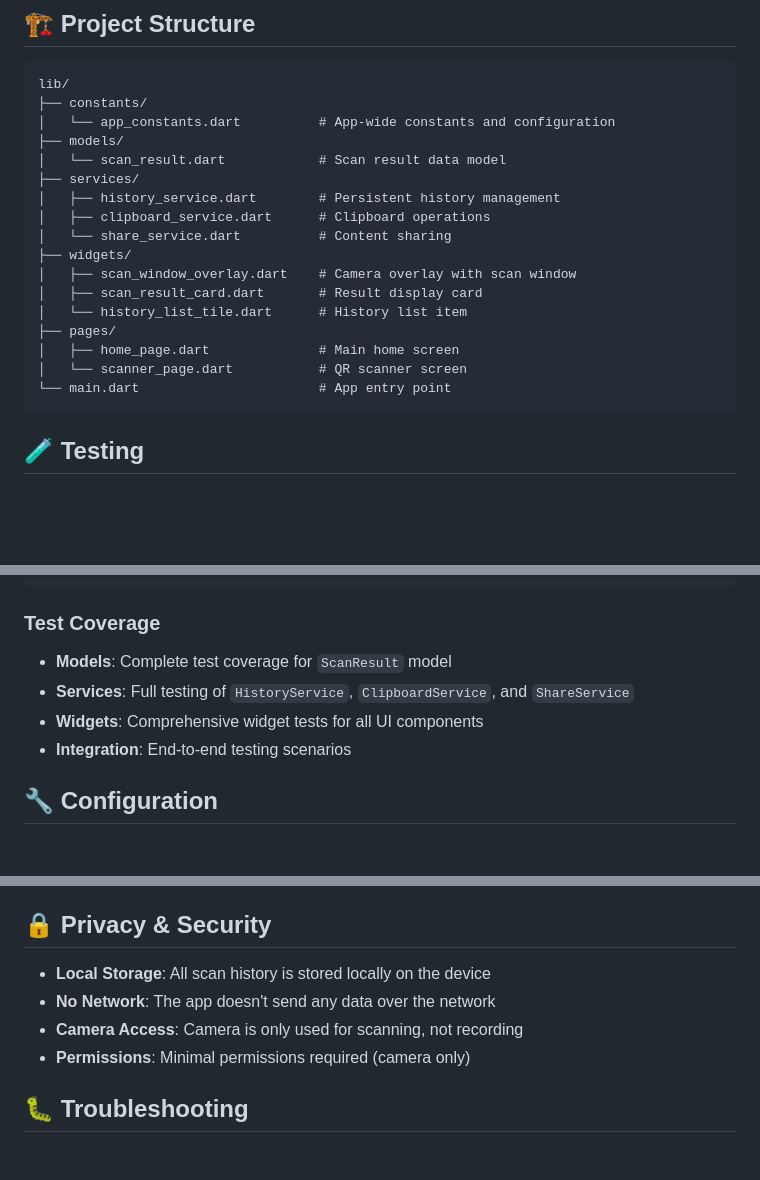
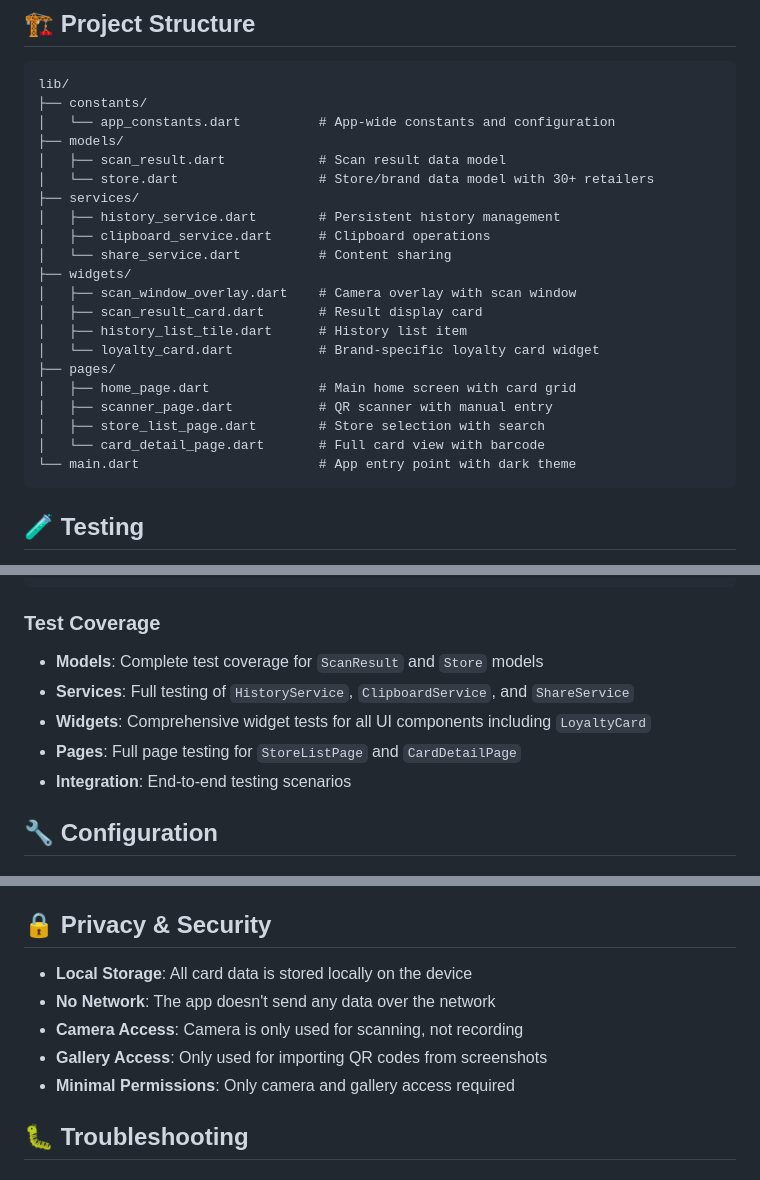
Before and after one commit to OpenToInnovate/Flutter-QR-Bonus, a Markdown page: README.md, 3 parts joined by grey strips. GitHub-like rendering; blank space fills up the shorter version.

````diff
--- a/README.md
+++ b/README.md
@@ -70,7 +82,8 @@ lib/
 ├── constants/
 │   └── app_constants.dart          # App-wide constants and configuration
 ├── models/
-│   └── scan_result.dart            # Scan result data model
+│   ├── scan_result.dart            # Scan result data model
+│   └── store.dart                  # Store/brand data model with 30+ retailers
 ├── services/
 │   ├── history_service.dart        # Persistent history management
 │   ├── clipboard_service.dart      # Clipboard operations
@@ -78,11 +91,14 @@ lib/
 ├── widgets/
 │   ├── scan_window_overlay.dart    # Camera overlay with scan window
 │   ├── scan_result_card.dart       # Result display card
-│   └── history_list_tile.dart      # History list item
+│   ├── history_list_tile.dart      # History list item
+│   └── loyalty_card.dart           # Brand-specific loyalty card widget
 ├── pages/
-│   ├── home_page.dart              # Main home screen
-│   └── scanner_page.dart           # QR scanner screen
-└── main.dart                       # App entry point
+│   ├── home_page.dart              # Main home screen with card grid
+│   ├── scanner_page.dart           # QR scanner with manual entry
+│   ├── store_list_page.dart        # Store selection with search
+│   └── card_detail_page.dart       # Full card view with barcode
+└── main.dart                       # App entry point with dark theme
 ```
 
 ## 🧪 Testing
@@ -104,9 +120,10 @@ flutter test test/widgets/scan_result_card_test.dart
 
 ### Test Coverage
 
-- **Models**: Complete test coverage for `ScanResult` model
+- **Models**: Complete test coverage for `ScanResult` and `Store` models
 - **Services**: Full testing of `HistoryService`, `ClipboardService`, and `ShareService`
-- **Widgets**: Comprehensive widget tests for all UI components
+- **Widgets**: Comprehensive widget tests for all UI components including `LoyaltyCard`
+- **Pages**: Full page testing for `StoreListPage` and `CardDetailPage`
 - **Integration**: End-to-end testing scenarios
 
 ## 🔧 Configuration
@@ -167,10 +218,11 @@ You can easily customize:
 
 ## 🔒 Privacy & Security
 
-- **Local Storage**: All scan history is stored locally on the device
+- **Local Storage**: All card data is stored locally on the device
 - **No Network**: The app doesn't send any data over the network
 - **Camera Access**: Camera is only used for scanning, not recording
-- **Permissions**: Minimal permissions required (camera only)
+- **Gallery Access**: Only used for importing QR codes from screenshots
+- **Minimal Permissions**: Only camera and gallery access required
 
 ## 🐛 Troubleshooting
 
````
Also changed, not shown: other parts of README.md (+95 -28 lines).
